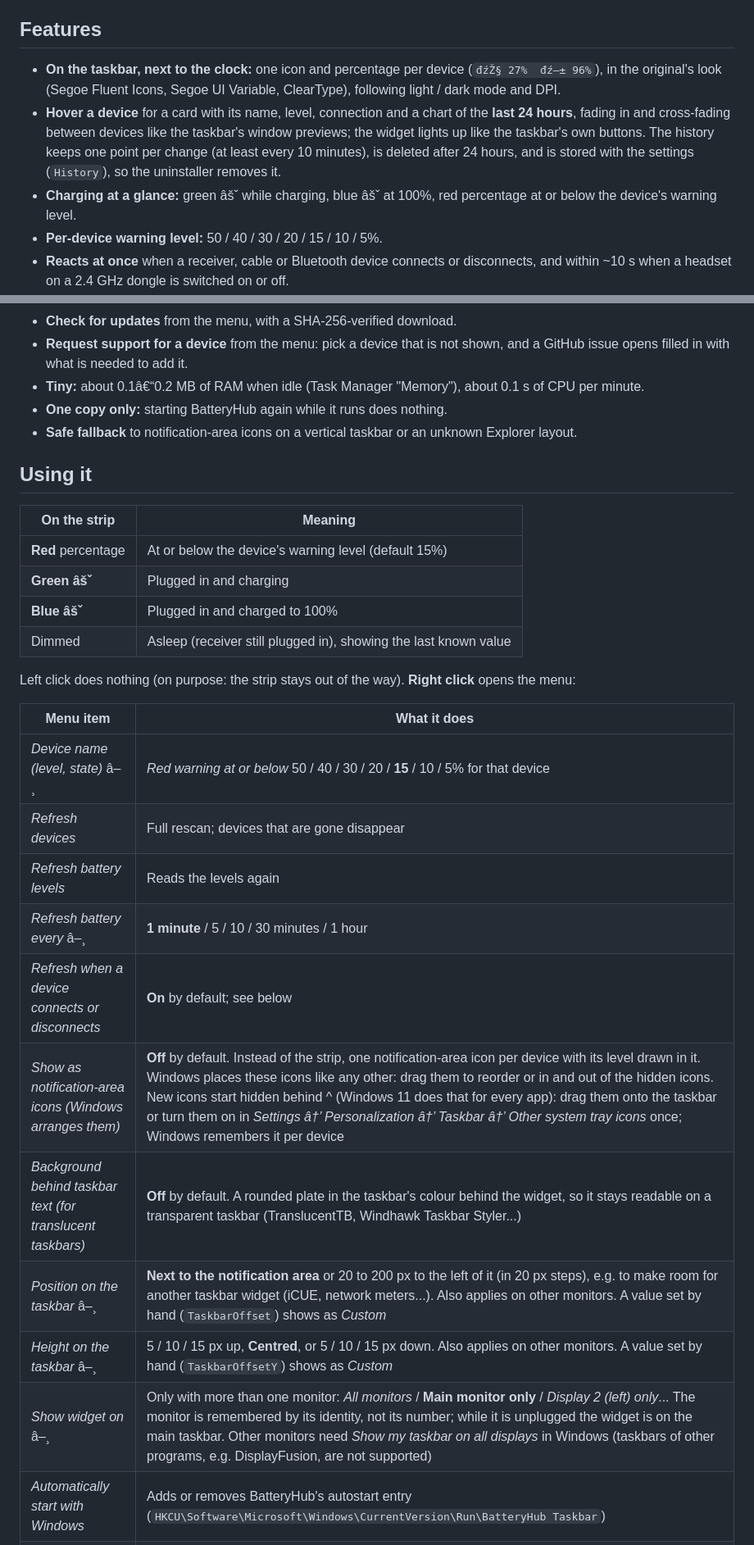
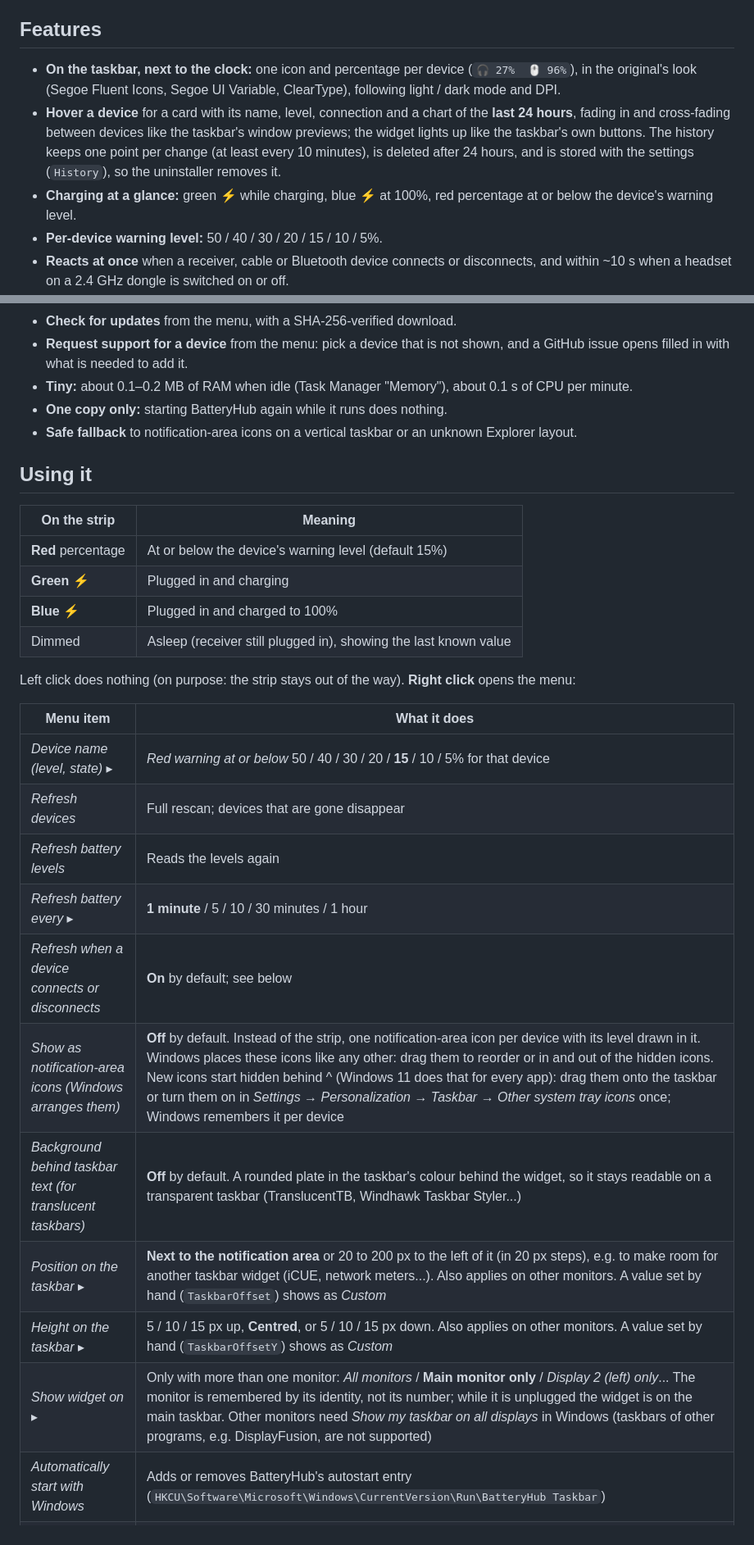
Before and after one commit to Bacurovisk/Wireless-Device-Battery-Monitor, a Markdown page: README.md, 2 parts joined by grey strips. Shown at 82% size. Rendered like a GitHub page.

```diff
--- a/README.md
+++ b/README.md
@@ -63,9 +63,9 @@ If something breaks after an update, you can always go back to an older version
 
 ## Features
 
-- **On the taskbar, next to the clock:** one icon and percentage per device (`đźŽ§ 27%  đź–± 96%`), in the original's look (Segoe Fluent Icons, Segoe UI Variable, ClearType), following light / dark mode and DPI.
+- **On the taskbar, next to the clock:** one icon and percentage per device (`🎧 27%  🖱 96%`), in the original's look (Segoe Fluent Icons, Segoe UI Variable, ClearType), following light / dark mode and DPI.
 - **Hover a device** for a card with its name, level, connection and a chart of the **last 24 hours**, fading in and cross-fading between devices like the taskbar's window previews; the widget lights up like the taskbar's own buttons. The history keeps one point per change (at least every 10 minutes), is deleted after 24 hours, and is stored with the settings (`History`), so the uninstaller removes it.
-- **Charging at a glance:** green âšˇ while charging, blue âšˇ at 100%, red percentage at or below the device's warning level.
+- **Charging at a glance:** green ⚡ while charging, blue ⚡ at 100%, red percentage at or below the device's warning level.
 - **Per-device warning level:** 50 / 40 / 30 / 20 / 15 / 10 / 5%.
 - **Reacts at once** when a receiver, cable or Bluetooth device connects or disconnects, and within ~10 s when a headset on a 2.4 GHz dongle is switched on or off.
 - **Refresh interval** of 1 / 5 / 10 / 30 minutes or 1 hour.
@@ -76,7 +76,7 @@ If something breaks after an update, you can always go back to an older version
 - **Start with Windows** and **automatic update check** switched on or off right from the menu.
 - **Check for updates** from the menu, with a SHA-256-verified download.
 - **Request support for a device** from the menu: pick a device that is not shown, and a GitHub issue opens filled in with what is needed to add it.
-- **Tiny:** about 0.1â€“0.2 MB of RAM when idle (Task Manager "Memory"), about 0.1 s of CPU per minute.
+- **Tiny:** about 0.1–0.2 MB of RAM when idle (Task Manager "Memory"), about 0.1 s of CPU per minute.
 - **One copy only:** starting BatteryHub again while it runs does nothing.
 - **Safe fallback** to notification-area icons on a vertical taskbar or an unknown Explorer layout.
 
@@ -85,24 +85,24 @@ If something breaks after an update, you can always go back to an older version
 | On the strip | Meaning |
 |---|---|
 | **Red** percentage | At or below the device's warning level (default 15%) |
-| **Green âšˇ** | Plugged in and charging |
-| **Blue âšˇ** | Plugged in and charged to 100% |
+| **Green ⚡** | Plugged in and charging |
+| **Blue ⚡** | Plugged in and charged to 100% |
 | Dimmed | Asleep (receiver still plugged in), showing the last known value |
 
 Left click does nothing (on purpose: the strip stays out of the way). **Right click** opens the menu:
 
 | Menu item | What it does |
 |---|---|
-| *Device name (level, state)* â–¸ | *Red warning at or below* 50 / 40 / 30 / 20 / **15** / 10 / 5% for that device |
+| *Device name (level, state)* ▸ | *Red warning at or below* 50 / 40 / 30 / 20 / **15** / 10 / 5% for that device |
 | *Refresh devices* | Full rescan; devices that are gone disappear |
 | *Refresh battery levels* | Reads the levels again |
-| *Refresh battery every* â–¸ | **1 minute** / 5 / 10 / 30 minutes / 1 hour |
+| *Refresh battery every* ▸ | **1 minute** / 5 / 10 / 30 minutes / 1 hour |
 | *Refresh when a device connects or disconnects* | **On** by default; see below |
-| *Show as notification-area icons (Windows arranges them)* | **Off** by default. Instead of the strip, one notification-area icon per device with its level drawn in it. Windows places these icons like any other: drag them to reorder or in and out of the hidden icons. New icons start hidden behind ^ (Windows 11 does that for every app): drag them onto the taskbar or turn them on in *Settings â†’ Personalization â†’ Taskbar â†’ Other system tray icons* once; Windows remembers it per device |
+| *Show as notification-area icons (Windows arranges them)* | **Off** by default. Instead of the strip, one notification-area icon per device with its level drawn in it. Windows places these icons like any other: drag them to reorder or in and out of the hidden icons. New icons start hidden behind ^ (Windows 11 does that for every app): drag them onto the taskbar or turn them on in *Settings → Personalization → Taskbar → Other system tray icons* once; Windows remembers it per device |
 | *Background behind taskbar text (for translucent taskbars)* | **Off** by default. A rounded plate in the taskbar's colour behind the widget, so it stays readable on a transparent taskbar (TranslucentTB, Windhawk Taskbar Styler...) |
-| *Position on the taskbar* â–¸ | **Next to the notification area** or 20 to 200 px to the left of it (in 20 px steps), e.g. to make room for another taskbar widget (iCUE, network meters...). Also applies on other monitors. A value set by hand (`TaskbarOffset`) shows as *Custom* |
-| *Height on the taskbar* â–¸ | 5 / 10 / 15 px up, **Centred**, or 5 / 10 / 15 px down. Also applies on other monitors. A value set by hand (`TaskbarOffsetY`) shows as *Custom* |
-| *Show widget on* â–¸ | Only with more than one monitor: *All monitors* / **Main monitor only** / *Display 2 (left) only*... The monitor is remembered by its identity, not its number; while it is unplugged the widget is on the main taskbar. Other monitors need *Show my taskbar on all displays* in Windows (taskbars of other programs, e.g. DisplayFusion, are not supported) |
+| *Position on the taskbar* ▸ | **Next to the notification area** or 20 to 200 px to the left of it (in 20 px steps), e.g. to make room for another taskbar widget (iCUE, network meters...). Also applies on other monitors. A value set by hand (`TaskbarOffset`) shows as *Custom* |
+| *Height on the taskbar* ▸ | 5 / 10 / 15 px up, **Centred**, or 5 / 10 / 15 px down. Also applies on other monitors. A value set by hand (`TaskbarOffsetY`) shows as *Custom* |
+| *Show widget on* ▸ | Only with more than one monitor: *All monitors* / **Main monitor only** / *Display 2 (left) only*... The monitor is remembered by its identity, not its number; while it is unplugged the widget is on the main taskbar. Other monitors need *Show my taskbar on all displays* in Windows (taskbars of other programs, e.g. DisplayFusion, are not supported) |
 | *Automatically start with Windows* | Adds or removes BatteryHub's autostart entry (`HKCU\Software\Microsoft\Windows\CurrentVersion\Run\BatteryHub Taskbar`) |
 | *Automatically check for updates* | **Off** by default. When on, BatteryHub checks GitHub once, about 2 s after it starts (not while it runs; if the network is not up yet it tries again every 15 s, up to 8 times); if there is a new version you get the same question as with *Check for updates...* |
 | *Install updates silently* | **Off** by default; needs the automatic check. When the check finds a new version, BatteryHub downloads it, verifies its SHA-256 checksum and installs it in the background: no question, no setup window, no "Update finished" message. Settings and autostart are kept. |
```
Also changed, not shown: other parts of README.md (+25 -23 lines), res/screenshot-card.png (added), res/screenshot-taskbar.png, res/screenshot-tooltip.png (deleted).
